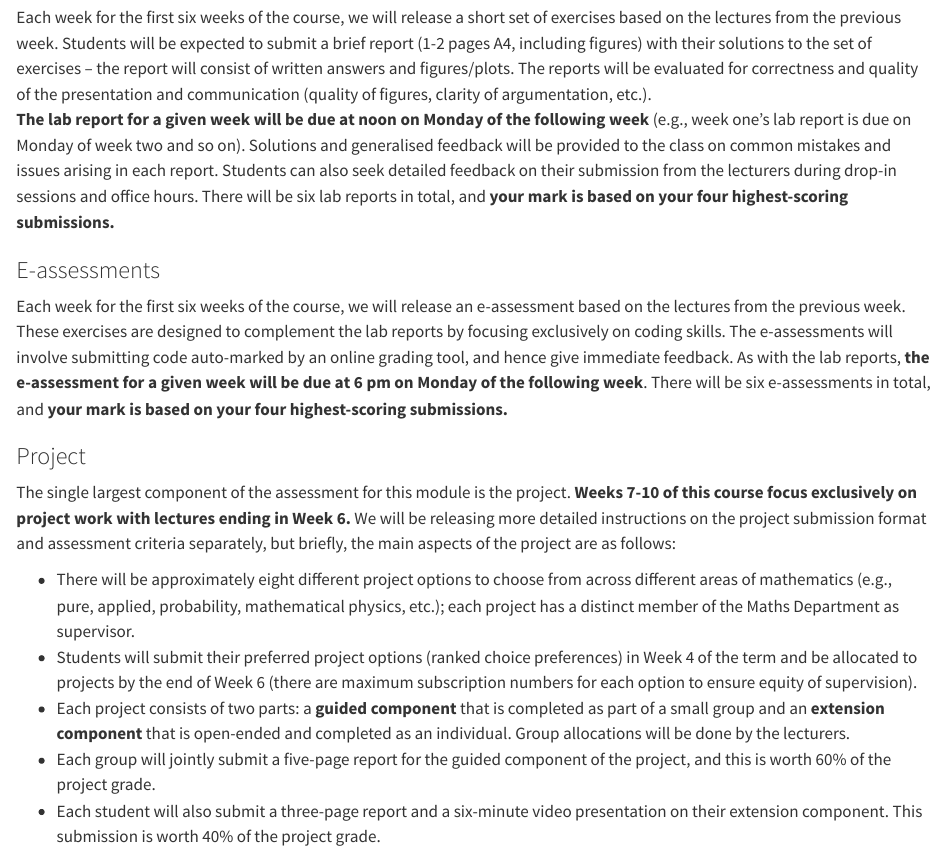
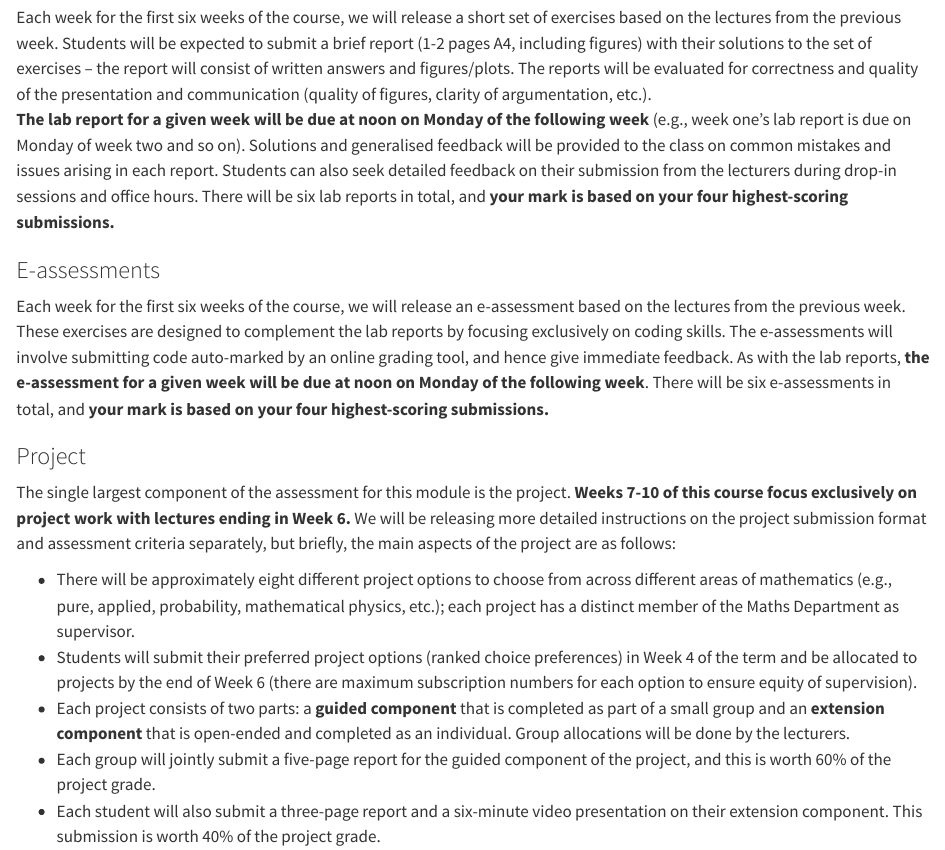
Before and after one commit to patterd2/MATH2731_Comp_Math, a Quarto document (index.qmd): the page in a window 1100 px wide, from 1390 px down. Rendered offline with R 4.5, knitr and Pandoc in place of Quarto, with nearby package versions.

Commit message:
update intro again

```diff
--- a/index.qmd
+++ b/index.qmd
@@ -50,7 +50,7 @@ Each week for the first six weeks of the course, we will release a short set of
 
 ### E-assessments
 
-Each week for the first six weeks of the course, we will release an e-assessment based on the lectures from the previous week. These exercises are designed to complement the lab reports by focusing exclusively on coding skills. The e-assessments will involve submitting code auto-marked by an online grading tool, and hence give immediate feedback. As with the lab reports, **the e-assessment for a given week will be due at 6 pm on Monday of the following week**. There will be six e-assessments in total, and **your mark is based on your four highest-scoring submissions.**
+Each week for the first six weeks of the course, we will release an e-assessment based on the lectures from the previous week. These exercises are designed to complement the lab reports by focusing exclusively on coding skills. The e-assessments will involve submitting code auto-marked by an online grading tool, and hence give immediate feedback. As with the lab reports, **the e-assessment for a given week will be due at noon on Monday of the following week**. There will be six e-assessments in total, and **your mark is based on your four highest-scoring submissions.**
 
 ### Project
 
```
Also changed, not shown: docs/search.json, 1 other file.
